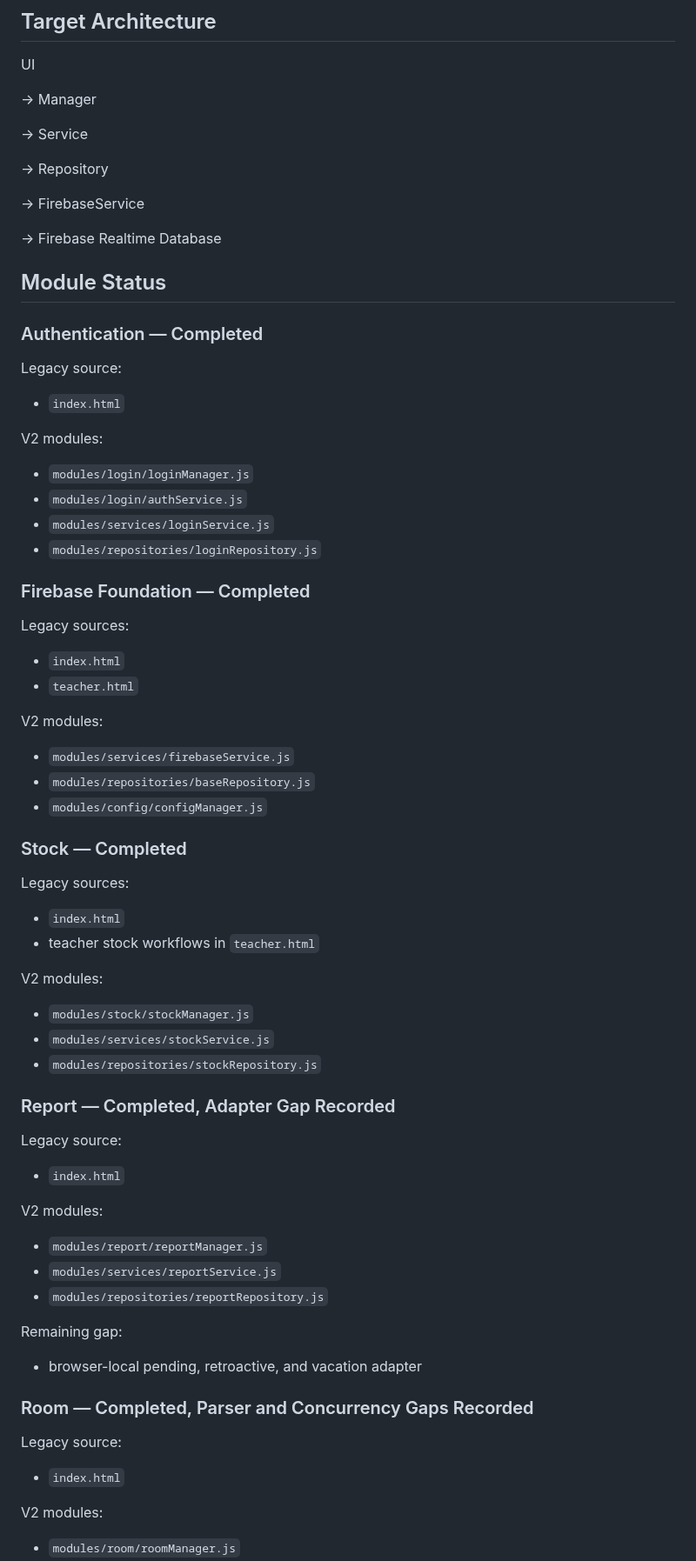
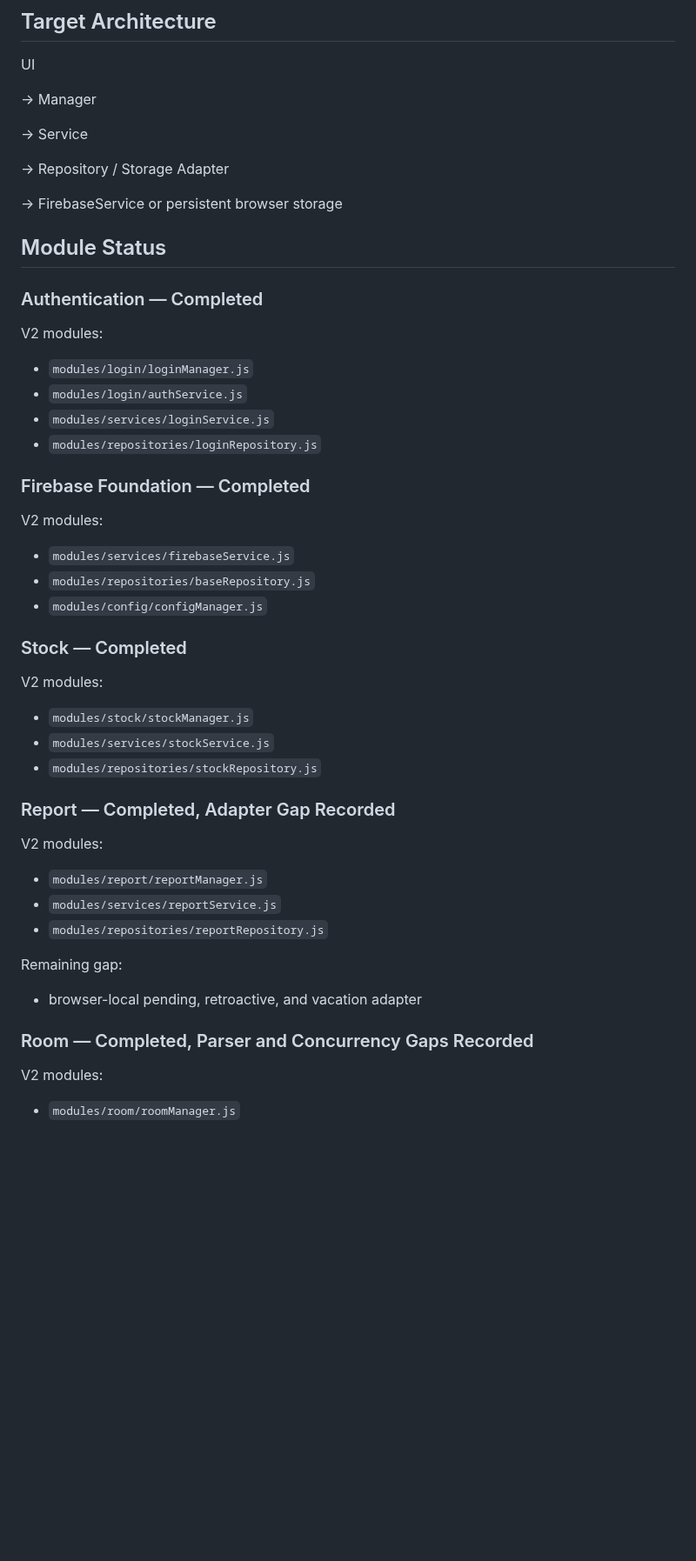
Before and after one commit to possible25672024-tech/MilkSchoolSystem-V2, a Markdown page: MODULE_MAP.md, the part around one of its changes. Shown at 87% size. Drawn GitHub-style; blank space fills up the shorter version.

```diff
--- a/MODULE_MAP.md
+++ b/MODULE_MAP.md
@@ -19,19 +19,13 @@ UI
 
 → Service
 
-→ Repository
+→ Repository / Storage Adapter
 
-→ FirebaseService
-
-→ Firebase Realtime Database
+→ FirebaseService or persistent browser storage
 
 ## Module Status
 
 ### Authentication — Completed
-
-Legacy source:
-
-- `index.html`
 
 V2 modules:
 
@@ -42,11 +36,6 @@ V2 modules:
 
 ### Firebase Foundation — Completed
 
-Legacy sources:
-
-- `index.html`
-- `teacher.html`
-
 V2 modules:
 
 - `modules/services/firebaseService.js`
@@ -55,11 +44,6 @@ V2 modules:
 
 ### Stock — Completed
 
-Legacy sources:
-
-- `index.html`
-- teacher stock workflows in `teacher.html`
-
 V2 modules:
 
 - `modules/stock/stockManager.js`
@@ -67,10 +51,6 @@ V2 modules:
 - `modules/repositories/stockRepository.js`
 
 ### Report — Completed, Adapter Gap Recorded
-
-Legacy source:
-
-- `index.html`
 
 V2 modules:
 
@@ -84,10 +64,6 @@ Remaining gap:
 
 ### Room — Completed, Parser and Concurrency Gaps Recorded
 
-Legacy source:
-
-- `index.html`
-
 V2 modules:
 
 - `modules/room/roomManager.js`
```
Also changed, not shown: other parts of MODULE_MAP.md (+37 -37 lines).
